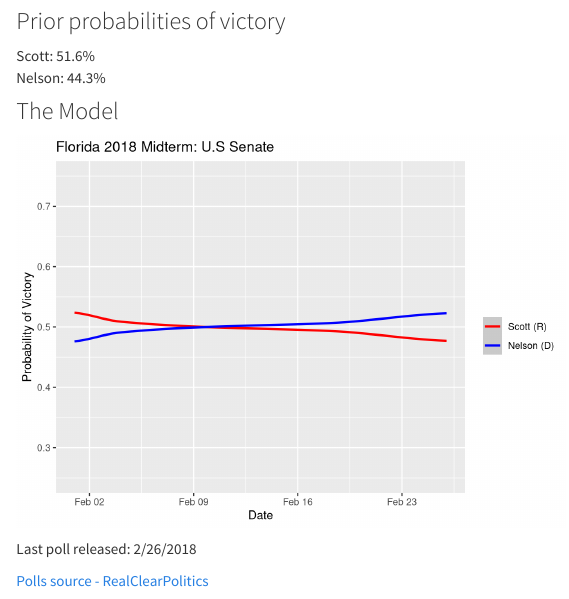
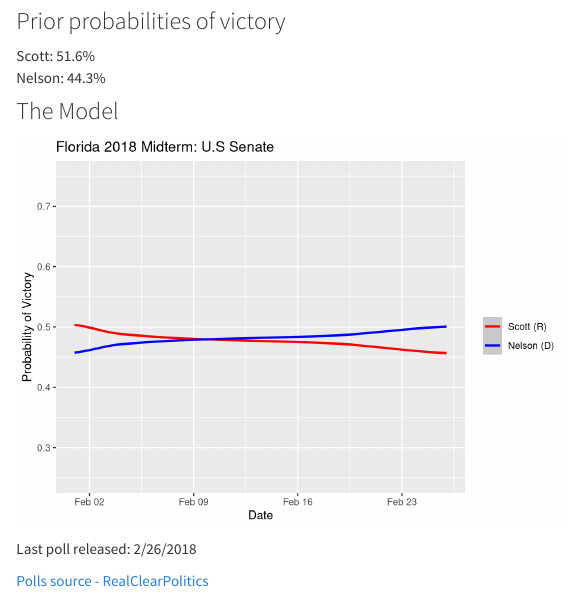
Before and after one commit to nickmcmullen/nickmcmullen.github.io, an R Markdown document (politics.Rmd): the page in a window 1100 px wide, from 410 px down. Rendered offline with R 4.5, knitr and Pandoc, with nearby package versions.

Commit message:
updated politics

```diff
--- a/politics.Rmd
+++ b/politics.Rmd
@@ -47,22 +47,22 @@ posterior <- matrix(0, nrow=length(Florida$Poll), ncol=4)
 for(i in 1:length(Florida$Poll)){
   if(Florida$RMargin[i] > 0){
     alphaR <- priorAlpha[1] + 1
-    alphaSum <- alphaR + priorAlpha[2] #+ priorAlpha[3]
+    alphaSum <- alphaR + priorAlpha[2] + priorAlpha[3]
     postMeanR <- (alphaR)/(alphaSum)
     posterior[i,1] <- postMeanR
-    posterior[i,2] <- 1- postMeanR #(priorAlpha[2]/alphaSum)
-    #posterior[i,3] <- 1 - (posterior[i,1] + posterior[i,2])
+    posterior[i,2] <- (priorAlpha[2]/alphaSum)
+    posterior[i,3] <- 1 - (posterior[i,1] + posterior[i,2])
     #Update the prior for sequential analysis
     priorAlpha[1] <- alphaR
   }
 
   if(Florida$RMargin[i] < 0){
     alphaD <- priorAlpha[2] + 1
-    alphaSum <- priorAlpha[1] + alphaD #+ priorAlpha[3]
+    alphaSum <- priorAlpha[1] + alphaD + priorAlpha[3]
     postMeanD <- (alphaD)/(alphaSum)
     posterior[i,2] <- postMeanD
-    posterior[i,1] <- 1-postMeanD #(priorAlpha[1]/alphaSum)
-    #posterior[i,3] <- 1 - (posterior[i,1] + posterior[i,2])
+    posterior[i,1] <- (priorAlpha[1]/alphaSum)
+    posterior[i,3] <- 1 - (posterior[i,1] + posterior[i,2])
     #Update the prior for sequential analysis
     priorAlpha[2] <- alphaD
   }
```
